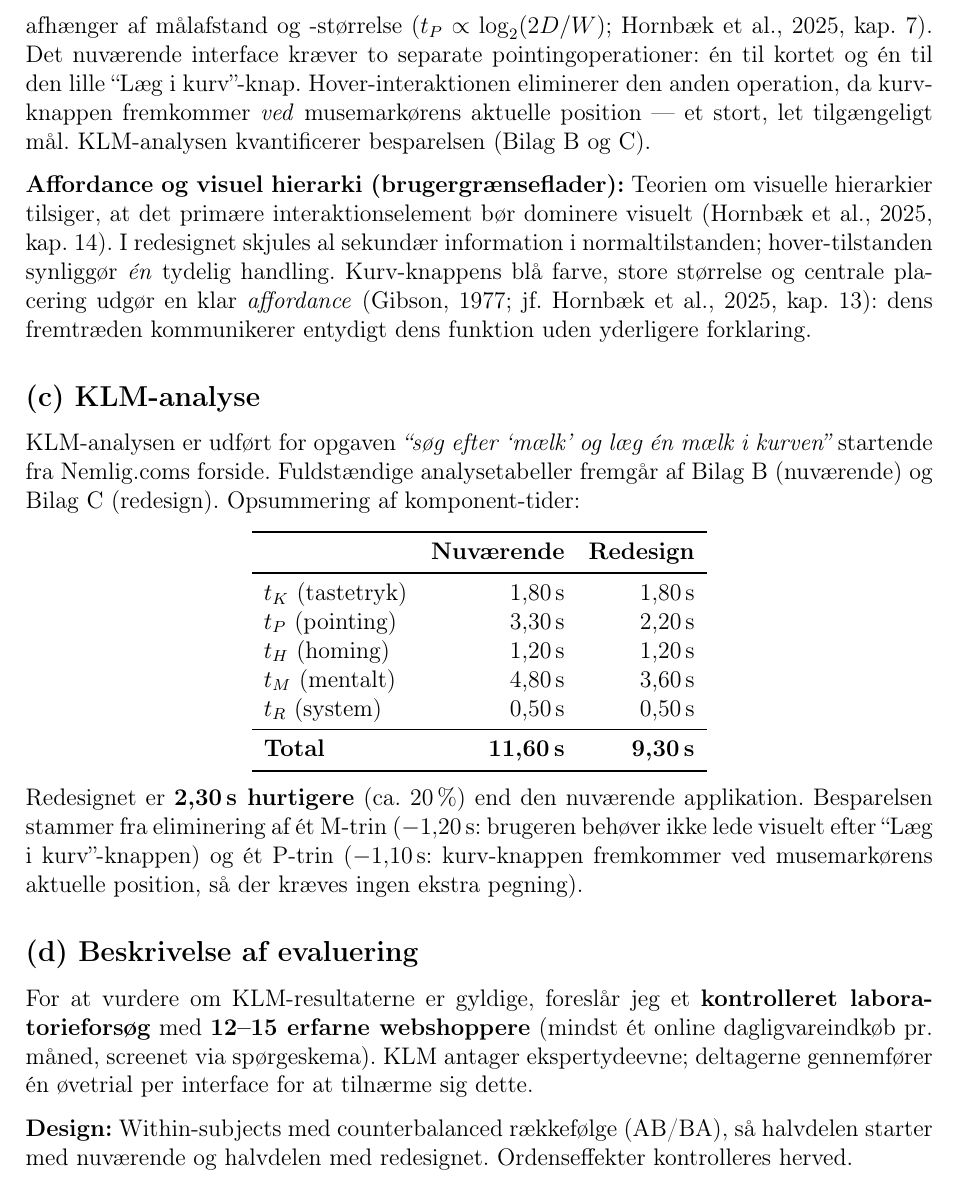
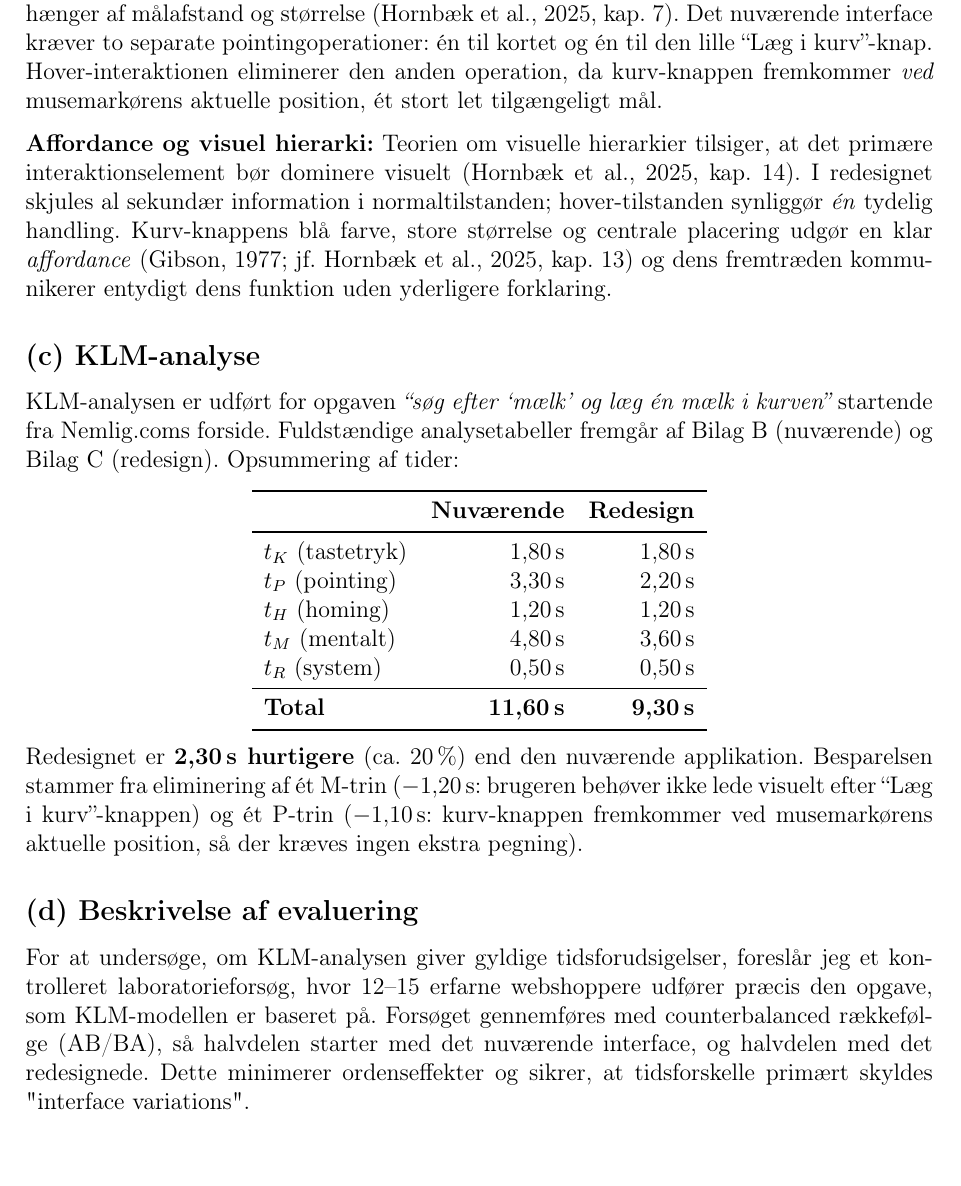
Before and after one commit to silasbsandersen/igen, a LaTeX document (rapport.tex): part of page 8 of 13 before the commit and part of page 8 of 12 after it, cut so that both start at the same text. Compiled offline with pdfLaTeX.

Commit message:
Revise text and improve clarity in rapport.tex

```diff
--- a/rapport.tex
+++ b/rapport.tex
@@ -328,19 +326,18 @@ direkte sænker den kognitive belastning og reaktionstiden. Dette er i overensst
 Nielsens H8 om at fjerne irrelevant information og distraherende elementer fra interfacet.
 
 \textbf{Fitts' lov og motorisk effektivitet (perception):}
-Fitts' lov forudsiger, at pegetid afhænger af målafstand og -størrelse
-($t_P \propto \log_2(2D/W)$; Hornbæk et al., 2025, kap.\ 7). Det nuværende interface kræver
+Fitts' lov forudsiger, at pegetid afhænger af målafstand og størrelse
+ (Hornbæk et al., 2025, kap.\ 7). Det nuværende interface kræver
 to separate pointingoperationer: én til kortet og én til den lille ``Læg i kurv''-knap.
 Hover-interaktionen eliminerer den anden operation, da kurv-knappen fremkommer \emph{ved}
-musemarkørens aktuelle position --- et stort, let tilgængeligt mål. KLM-analysen
-kvantificerer besparelsen (Bilag~B og~C).
+musemarkørens aktuelle position, ét stort let tilgængeligt mål.
 
-\textbf{Affordance og visuel hierarki (brugergrænseflader):}
+\textbf{Affordance og visuel hierarki:}
 Teorien om visuelle hierarkier tilsiger, at det primære interaktionselement bør dominere
 visuelt (Hornbæk et al., 2025, kap.\ 14). I redesignet skjules al sekundær information i
 normaltilstanden; hover-tilstanden synliggør \emph{én} tydelig handling. Kurv-knappens
 blå farve, store størrelse og centrale placering udgør en klar \emph{affordance}
-(Gibson, 1977; jf.\ Hornbæk et al., 2025, kap.\ 13): dens fremtræden kommunikerer
+(Gibson, 1977; jf.\ Hornbæk et al., 2025, kap.\ 13) og dens fremtræden kommunikerer
 entydigt dens funktion uden yderligere forklaring.
 
 % ---------------------------------------------------------
@@ -373,11 +370,6 @@ fremkommer ved musemarkørens aktuelle position, så der kræves ingen ekstra pe
 
 % ---------------------------------------------------------
 \subsection*{(d) Beskrivelse af evaluering}
+For at undersøge, om KLM-analysen giver gyldige tidsforudsigelser, foreslår jeg et kontrolleret laboratorieforsøg, hvor 12–15 erfarne webshoppere udfører præcis den opgave, som KLM-modellen er baseret på.
+Forsøget gennemføres med counterbalanced rækkefølge (AB/BA), så halvdelen starter med det nuværende interface, og halvdelen med det redesignede. Dette minimerer ordenseffekter og sikrer, at tidsforskelle primært skyldes "interface variations".\\
 
-For at vurdere om KLM-resultaterne er gyldige, foreslår jeg et \textbf{kontrolleret
-laboratorieforsøg} med \textbf{12--15 erfarne webshoppere} (mindst ét online
-dagligvareindkøb pr.\ måned, screenet via spørgeskema). KLM antager ekspertydeevne;
-deltagerne gennemfører én øvetrial per interface for at tilnærme sig dette.
-
-\textbf{Design:} Within-subjects med counterbalanced rækkefølge (AB/BA), så halvdelen
-starter med nuværende og halvdelen med redesignet. Ordenseffekter kontrolleres herved.
```
Also changed, not shown: rapport.tex (33 more changed lines).
